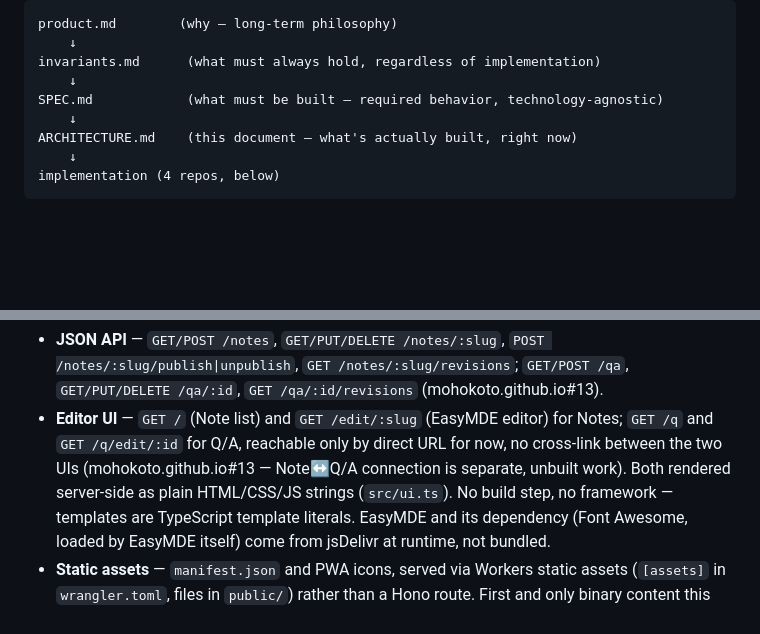
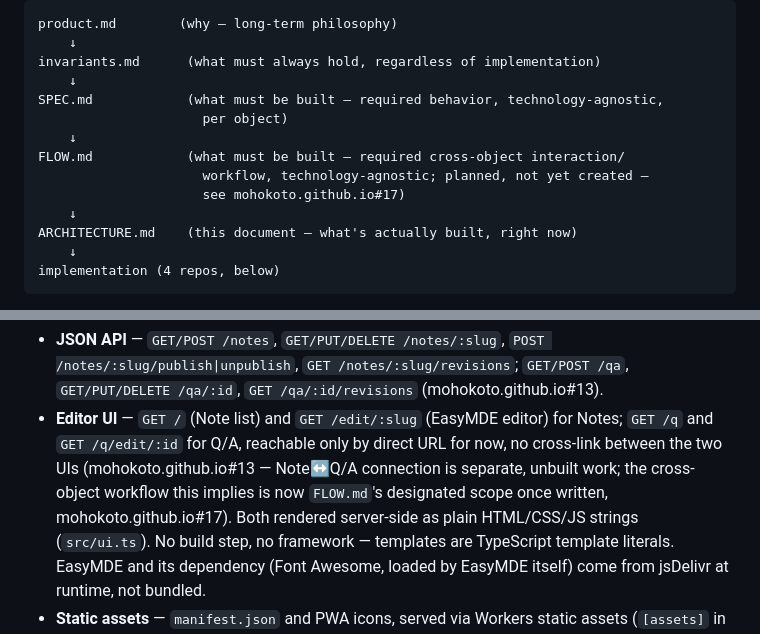
Before and after one commit to mohokoto/mohokoto.github.io, a Markdown page: ARCHITECTURE.md, 2 parts joined by grey strips. Rendered like a GitHub page; blank space fills up the shorter version.

```diff
--- a/ARCHITECTURE.md
+++ b/ARCHITECTURE.md
@@ -18,7 +18,12 @@ product.md        (why — long-term philosophy)
     ↓
 invariants.md      (what must always hold, regardless of implementation)
     ↓
-SPEC.md            (what must be built — required behavior, technology-agnostic)
+SPEC.md            (what must be built — required behavior, technology-agnostic,
+                     per object)
+    ↓
+FLOW.md            (what must be built — required cross-object interaction/
+                     workflow, technology-agnostic; planned, not yet created —
+                     see mohokoto.github.io#17)
     ↓
 ARCHITECTURE.md    (this document — what's actually built, right now)
     ↓
@@ -232,7 +237,9 @@ separate editor host would add:
   editor) for Notes; `GET /q` and `GET /q/edit/:id` for Q/A, reachable
   only by direct URL for now, no cross-link between the two UIs
   (mohokoto.github.io#13 — Note↔Q/A connection is separate, unbuilt
-  work). Both rendered server-side as plain HTML/CSS/JS strings
+  work; the cross-object workflow this implies is now `FLOW.md`'s
+  designated scope once written, mohokoto.github.io#17). Both rendered
+  server-side as plain HTML/CSS/JS strings
   (`src/ui.ts`). No build step, no framework — templates are TypeScript
   template literals. EasyMDE and its dependency (Font Awesome, loaded by
   EasyMDE itself) come from jsDelivr at runtime, not bundled.
```
Also changed, not shown: SPEC.md (+3 -1 lines), product.md (+6 -1 lines).
